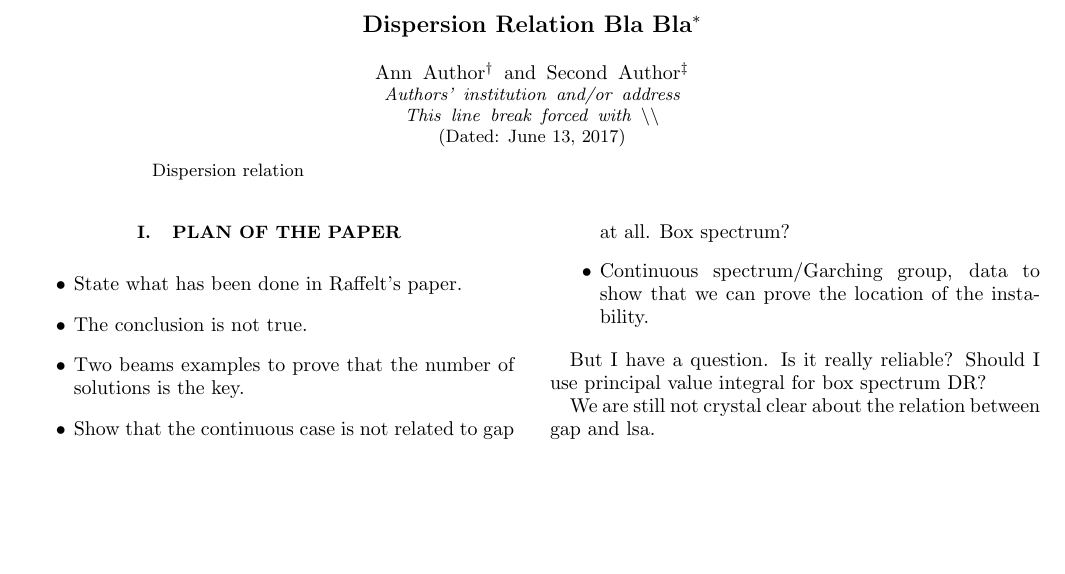
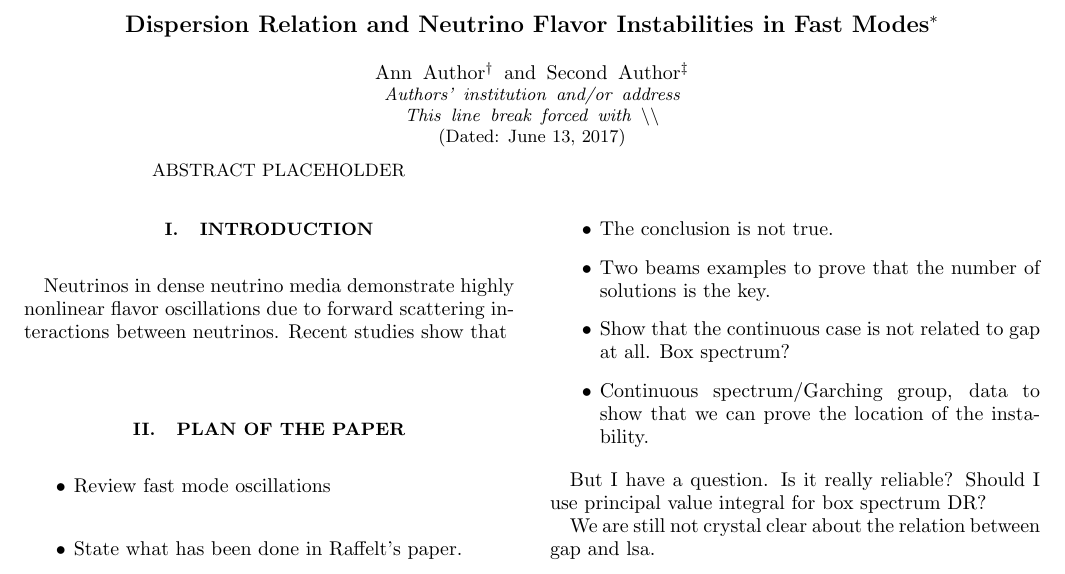
Before and after one commit to emptymalei/dispersion-relation-paper, a LaTeX paper (main.tex): part of the page, cut so that both start at the same text. Compiled offline with pdfLaTeX.

Commit message:
Updates from ShareLaTeX

```diff
--- a/main.tex
+++ b/main.tex
@@ -59,7 +59,7 @@
 
 %\preprint{APS/123-QED}
 
-\title{Dispersion Relation Bla Bla}% Force line breaks with \\
+\title{Dispersion Relation and Neutrino Flavor Instabilities in Fast Modes}% Force line breaks with \\
 \thanks{A footnote to the article title}%
 
 \author{Ann Author}
@@ -77,7 +77,7 @@
 
 \begin{abstract}
 
-Dispersion relation
+ABSTRACT PLACEHOLDER
 
 
 % \begin{description}
@@ -99,11 +99,20 @@ Dispersion relation
 
 %\tableofcontents
 
+
+
+\section{\label{sec-introduction}Introduction}
+
+
+Neutrinos in dense neutrino media demonstrate highly nonlinear flavor oscillations due to forward scattering interactions between neutrinos. Recent studies show that
+
+
 \section{\label{sec:outline}Plan of the paper}
 
 
 
 \begin{itemize}
+    \item Review fast mode oscillations
     \item State what has been done in Raffelt's paper.
     \item The conclusion is not true.
     \item Two beams examples to prove that the number of solutions is the key.
```
Also changed, not shown: ref.bib (added), main.tex (6 more changed lines).
